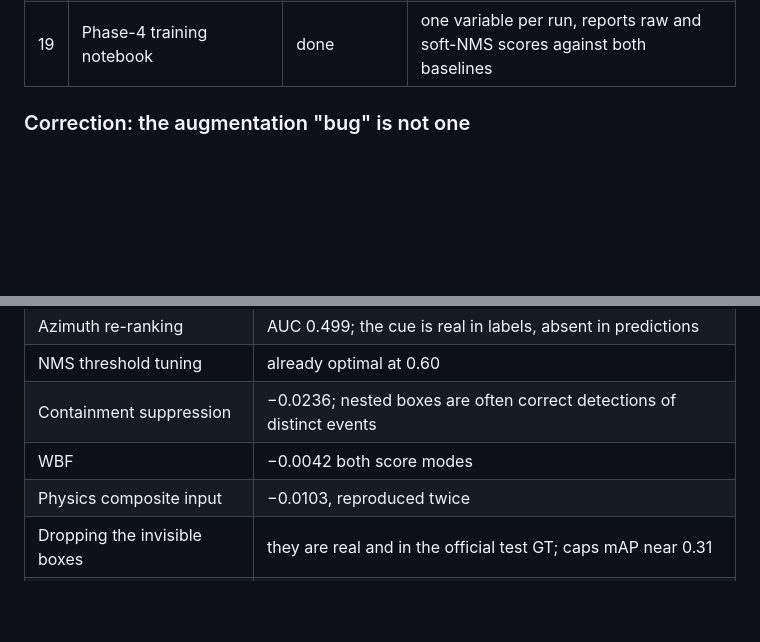
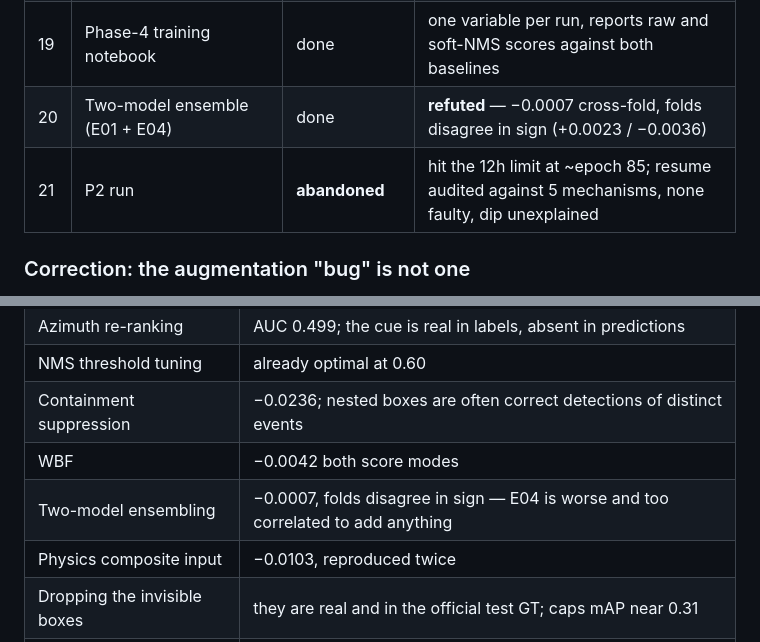
Before and after one commit to tahmeedKENJI/Public, a Markdown page: WORKLOG.md, 2 parts joined by grey strips. Drawn GitHub-style; blank space fills up the shorter version.

Commit message:
Refute two-model ensembling, closing out post-processing
Combining the RGB and composite detection sets and re-running the surviving
operators gives -0.0007 cross-fold. The two folds disagree in sign, +0.0023
against -0.0036, which is what noise looks like rather than a real effect. The
composite model is both weaker and insufficiently decorrelated from the RGB
one to contribute.

This was the last untested post-processing idea: the earlier sweep only
combined boxes within a single model's output, never across models. With it
refuted, linear soft-NMS at 0.6 remains the only operator that helps, and the
post-processing track is closed.

Co-Authored-By: Claude Opus 5 <noreply@anthropic.com>
Claude-Session: https://claude.ai/code/session_01K4WPy4jRpApMitcoWxCMWd

```diff
--- a/WORKLOG.md
+++ b/WORKLOG.md
@@ -46,6 +46,8 @@ Inference at `conf=0.001, iou=0.9, max_det=1000`, then soft-NMS offline.
 | 17 | Augmentation change | open, low priority | **the bug claim does not hold — see below** |
 | 18 | 5-channel RGB + physics | open, low priority | predicted near-neutral for the same redundancy reason as #2 |
 | 19 | Phase-4 training notebook | done | one variable per run, reports raw and soft-NMS scores against both baselines |
+| 20 | Two-model ensemble (E01 + E04) | done | **refuted** — −0.0007 cross-fold, folds disagree in sign (+0.0023 / −0.0036) |
+| 21 | P2 run | **abandoned** | hit the 12h limit at ~epoch 85; resume audited against 5 mechanisms, none faulty, dip unexplained |
 
 ### Correction: the augmentation "bug" is not one
 
@@ -92,6 +94,7 @@ right one.
 | NMS threshold tuning | already optimal at 0.60 |
 | Containment suppression | −0.0236; nested boxes are often correct detections of distinct events |
 | WBF | −0.0042 both score modes |
+| Two-model ensembling | −0.0007, folds disagree in sign — E04 is worse and too correlated to add anything |
 | Physics composite input | −0.0103, reproduced twice |
 | Dropping the invisible boxes | they are real and in the official test GT; caps mAP near 0.31 |
 | dB / log domain | h-struct(dB) AUC 0.387, worse than chance |
```
